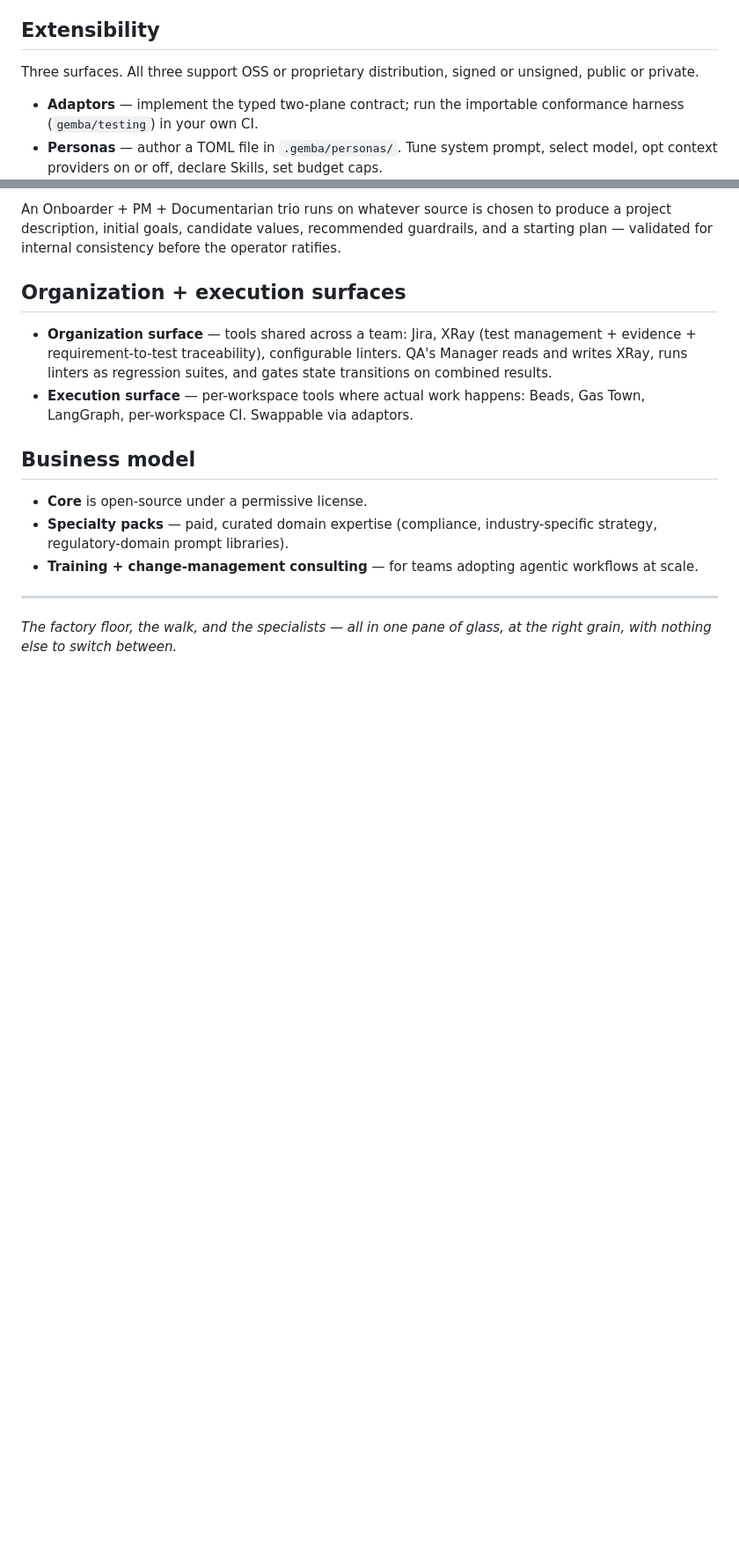
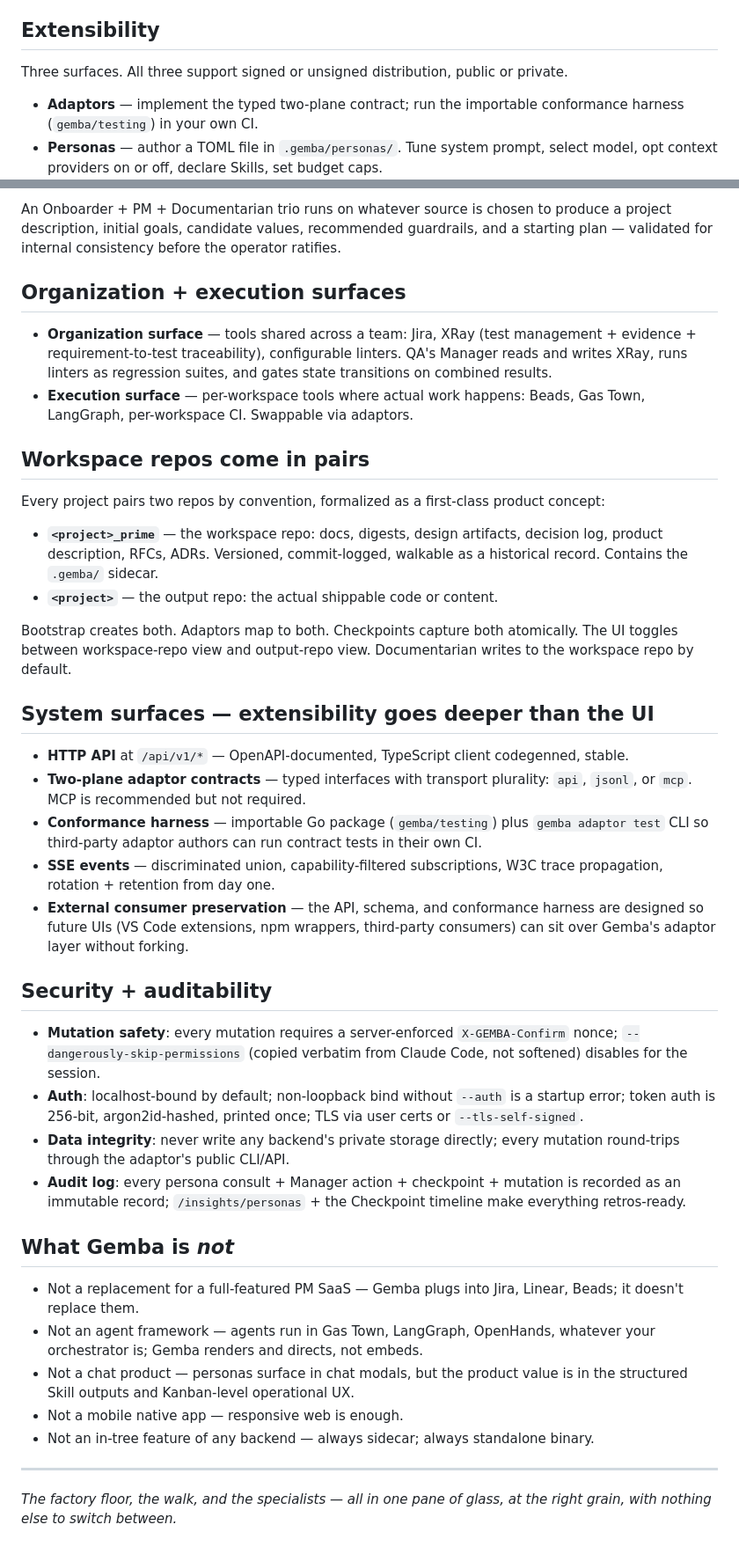
Before and after one commit to MikeBengtson/gemba-prime, a Markdown page: gist.md, 2 parts joined by grey strips. Shown at 88% size. GitHub-like rendering; blank space fills up the shorter version.

Commit message:
Strip business/commercialization; use space for coverage gaps
User direction: gist, discord-post, and product-description should
describe the offering only, not commercialization strategy.

gist.md:
- Removed 'Business model' section (OSS core / paid packs /
  consulting)
- Replaced with four new sections covering concepts previously
  omitted for space:
  - Workspace repos come in pairs (gemba_prime / gemba formalized)
  - System surfaces (OpenAPI + conformance harness + transport
    plurality + external-consumer preservation)
  - Security + auditability (nonce, argon2id, TLS, bind policy,
    data-integrity invariant, audit log)
  - What Gemba is NOT (sharpens positioning)
- Rephrased 'OSS or proprietary distribution' to 'signed or
  unsigned, public or private' (no business framing)

product-description.md:
- Removed 'Business model (sketch)' section at the end
- Rephrased CEO context scope from 'commercialization work' to
  'product-strategy work' (removes business framing while keeping
  the future-pack description accurate)

discord-post.md: already clean; false-positive keyword matches
only (Cross-plane, CostMeter, etc.). No changes needed.

Co-Authored-By: Claude Opus 4.7 (1M context) <noreply@anthropic.com>

```diff
--- a/gist.md
+++ b/gist.md
@@ -70,7 +70,7 @@ Drill-down reveals member work items in stage order. The **Plan view** lets the
 
 ## Extensibility
 
-Three surfaces. All three support OSS or proprietary distribution, signed or unsigned, public or private.
+Three surfaces. All three support signed or unsigned distribution, public or private.
 
 - **Adaptors** — implement the typed two-plane contract; run the importable conformance harness (`gemba/testing`) in your own CI.
 - **Personas** — author a TOML file in `.gemba/personas/`. Tune system prompt, select model, opt context providers on or off, declare Skills, set budget caps.
@@ -96,11 +96,37 @@ An Onboarder + PM + Documentarian trio runs on whatever source is chosen to prod
 - **Organization surface** — tools shared across a team: Jira, XRay (test management + evidence + requirement-to-test traceability), configurable linters. QA's Manager reads and writes XRay, runs linters as regression suites, and gates state transitions on combined results.
 - **Execution surface** — per-workspace tools where actual work happens: Beads, Gas Town, LangGraph, per-workspace CI. Swappable via adaptors.
 
-## Business model
+## Workspace repos come in pairs
 
-- **Core** is open-source under a permissive license.
-- **Specialty packs** — paid, curated domain expertise (compliance, industry-specific strategy, regulatory-domain prompt libraries).
-- **Training + change-management consulting** — for teams adopting agentic workflows at scale.
+Every project pairs two repos by convention, formalized as a first-class product concept:
+
+- **`<project>_prime`** — the workspace repo: docs, digests, design artifacts, decision log, product description, RFCs, ADRs. Versioned, commit-logged, walkable as a historical record. Contains the `.gemba/` sidecar.
+- **`<project>`** — the output repo: the actual shippable code or content.
+
+Bootstrap creates both. Adaptors map to both. Checkpoints capture both atomically. The UI toggles between workspace-repo view and output-repo view. Documentarian writes to the workspace repo by default.
+
+## System surfaces — extensibility goes deeper than the UI
+
+- **HTTP API** at `/api/v1/*` — OpenAPI-documented, TypeScript client codegenned, stable.
+- **Two-plane adaptor contracts** — typed interfaces with transport plurality: `api`, `jsonl`, or `mcp`. MCP is recommended but not required.
+- **Conformance harness** — importable Go package (`gemba/testing`) plus `gemba adaptor test` CLI so third-party adaptor authors can run contract tests in their own CI.
+- **SSE events** — discriminated union, capability-filtered subscriptions, W3C trace propagation, rotation + retention from day one.
+- **External consumer preservation** — the API, schema, and conformance harness are designed so future UIs (VS Code extensions, npm wrappers, third-party consumers) can sit over Gemba's adaptor layer without forking.
+
+## Security + auditability
+
+- **Mutation safety**: every mutation requires a server-enforced `X-GEMBA-Confirm` nonce; `--dangerously-skip-permissions` (copied verbatim from Claude Code, not softened) disables for the session.
+- **Auth**: localhost-bound by default; non-loopback bind without `--auth` is a startup error; token auth is 256-bit, argon2id-hashed, printed once; TLS via user certs or `--tls-self-signed`.
+- **Data integrity**: never write any backend's private storage directly; every mutation round-trips through the adaptor's public CLI/API.
+- **Audit log**: every persona consult + Manager action + checkpoint + mutation is recorded as an immutable record; `/insights/personas` + the Checkpoint timeline make everything retros-ready.
+
+## What Gemba is *not*
+
+- Not a replacement for a full-featured PM SaaS — Gemba plugs into Jira, Linear, Beads; it doesn't replace them.
+- Not an agent framework — agents run in Gas Town, LangGraph, OpenHands, whatever your orchestrator is; Gemba renders and directs, not embeds.
+- Not a chat product — personas surface in chat modals, but the product value is in the structured Skill outputs and Kanban-level operational UX.
+- Not a mobile native app — responsive web is enough.
+- Not an in-tree feature of any backend — always sidecar; always standalone binary.
 
 ---
 
```
Also changed, not shown: product-description.md (+1 -7 lines).
